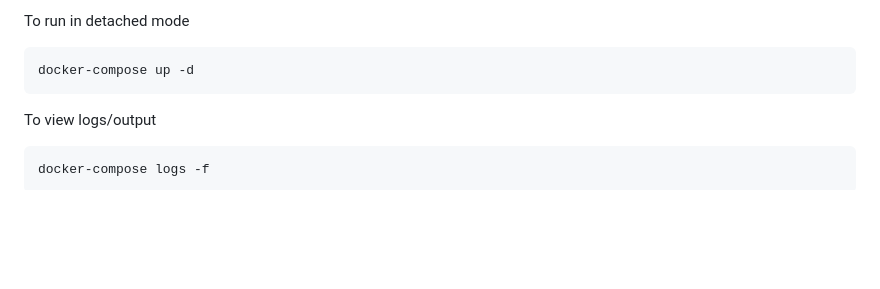
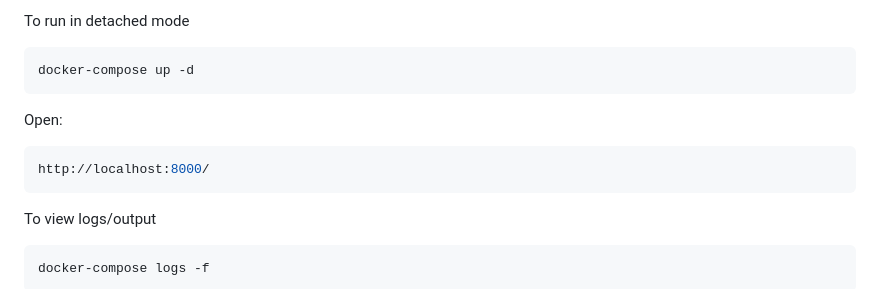
Before and after one commit to izilic333/vector_search, a Markdown page: README.md, the part around the change. GitHub-like rendering; blank space fills up the shorter version.

````diff
--- a/README.md
+++ b/README.md
@@ -68,6 +68,11 @@ To run in detached mode
 ```bash
 docker-compose up -d
 ```
+Open:
+
+```bash
+http://localhost:8000/
+```
 
 To view logs/output
 
````
